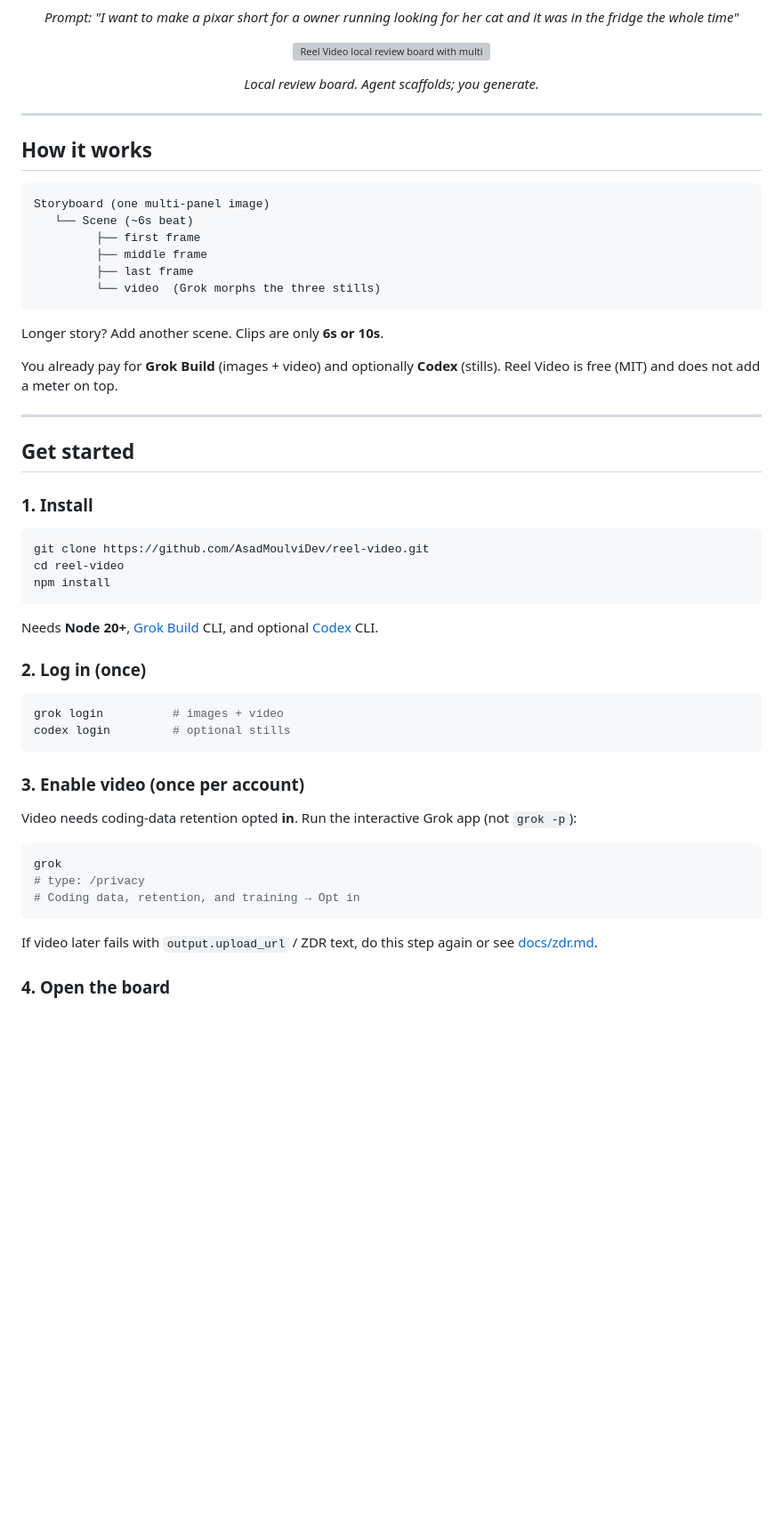
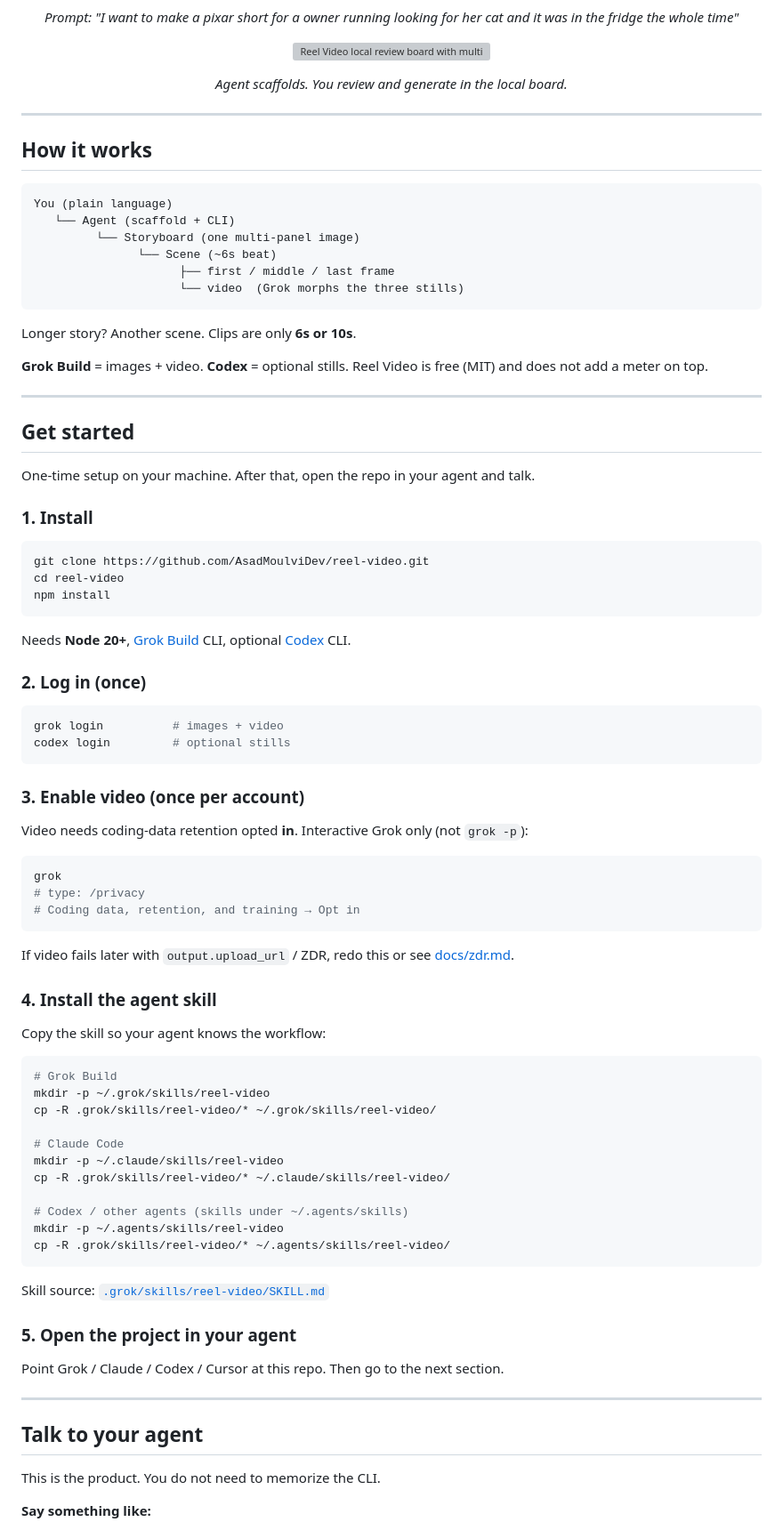
Before and after one commit to WannaBeSolopreneur/reel-video, a Markdown page: README.md, the part around one of its changes. Shown at 89% size. Rendered like a GitHub page; blank space fills up the shorter version; grey boxes are pictures that could not be loaded.

Commit message:
Frame README as agent-first: talk, scaffold, review
Lead with coding agents as the primary way to run Reel Video.
One-time human setup, then plain-language prompts and the skill.

````diff
--- a/README.md
+++ b/README.md
@@ -40,7 +43,7 @@ Agent scaffolds the storyboard and scenes. You review in the browser and generat
 </p>
 
 <p align="center">
-  <em>Local review board. Agent scaffolds; you generate.</em>
+  <em>Agent scaffolds. You review and generate in the local board.</em>
 </p>
 
 ---
@@ -48,21 +51,23 @@ Agent scaffolds the storyboard and scenes. You review in the browser and generat
 ## How it works
 
 ```
-Storyboard (one multi-panel image)
-   └── Scene (~6s beat)
-         ├── first frame
-         ├── middle frame
-         ├── last frame
-         └── video  (Grok morphs the three stills)
+You (plain language)
+   └── Agent (scaffold + CLI)
+         └── Storyboard (one multi-panel image)
+               └── Scene (~6s beat)
+                     ├── first / middle / last frame
+                     └── video  (Grok morphs the three stills)
 ```
 
-Longer story? Add another scene. Clips are only **6s or 10s**.
+Longer story? Another scene. Clips are only **6s or 10s**.
 
-You already pay for **Grok Build** (images + video) and optionally **Codex** (stills). Reel Video is free (MIT) and does not add a meter on top.
+**Grok Build** = images + video. **Codex** = optional stills. Reel Video is free (MIT) and does not add a meter on top.
 
 ---
 
 ## Get started
+
+One-time setup on your machine. After that, open the repo in your agent and talk.
 
 ### 1. Install
 
@@ -72,7 +77,7 @@ cd reel-video
 npm install
 ```
 
-Needs **Node 20+**, [Grok Build](https://grok.x.ai/) CLI, and optional [Codex](https://openai.com/codex) CLI.
+Needs **Node 20+**, [Grok Build](https://grok.x.ai/) CLI, optional [Codex](https://openai.com/codex) CLI.
 
 ### 2. Log in (once)
 
@@ -83,7 +88,7 @@ codex login         # optional stills
 
 ### 3. Enable video (once per account)
 
-Video needs coding-data retention opted **in**. Run the interactive Grok app (not `grok -p`):
+Video needs coding-data retention opted **in**. Interactive Grok only (not `grok -p`):
 
 ```bash
 grok
@@ -91,6 +96,37 @@ grok
 # Coding data, retention, and training → Opt in
 ```
 
-If video later fails with `output.upload_url` / ZDR text, do this step again or see [docs/zdr.md](docs/zdr.md).
+If video fails later with `output.upload_url` / ZDR, redo this or see [docs/zdr.md](docs/zdr.md).
 
-### 4. Open the board
+### 4. Install the agent skill
+
+Copy the skill so your agent knows the workflow:
+
+```bash
+# Grok Build
+mkdir -p ~/.grok/skills/reel-video
+cp -R .grok/skills/reel-video/* ~/.grok/skills/reel-video/
+
+# Claude Code
+mkdir -p ~/.claude/skills/reel-video
+cp -R .grok/skills/reel-video/* ~/.claude/skills/reel-video/
+
+# Codex / other agents (skills under ~/.agents/skills)
+mkdir -p ~/.agents/skills/reel-video
+cp -R .grok/skills/reel-video/* ~/.agents/skills/reel-video/
+```
+
+Skill source: [`.grok/skills/reel-video/SKILL.md`](.grok/skills/reel-video/SKILL.md)
+
+### 5. Open the project in your agent
+
+Point Grok / Claude / Codex / Cursor at this repo. Then go to the next section.
+
+---
+
+## Talk to your agent
+
+This is the product. You do not need to memorize the CLI.
+
+**Say something like:**
+
````
Also changed, not shown: other parts of README.md (+66 -85 lines).
